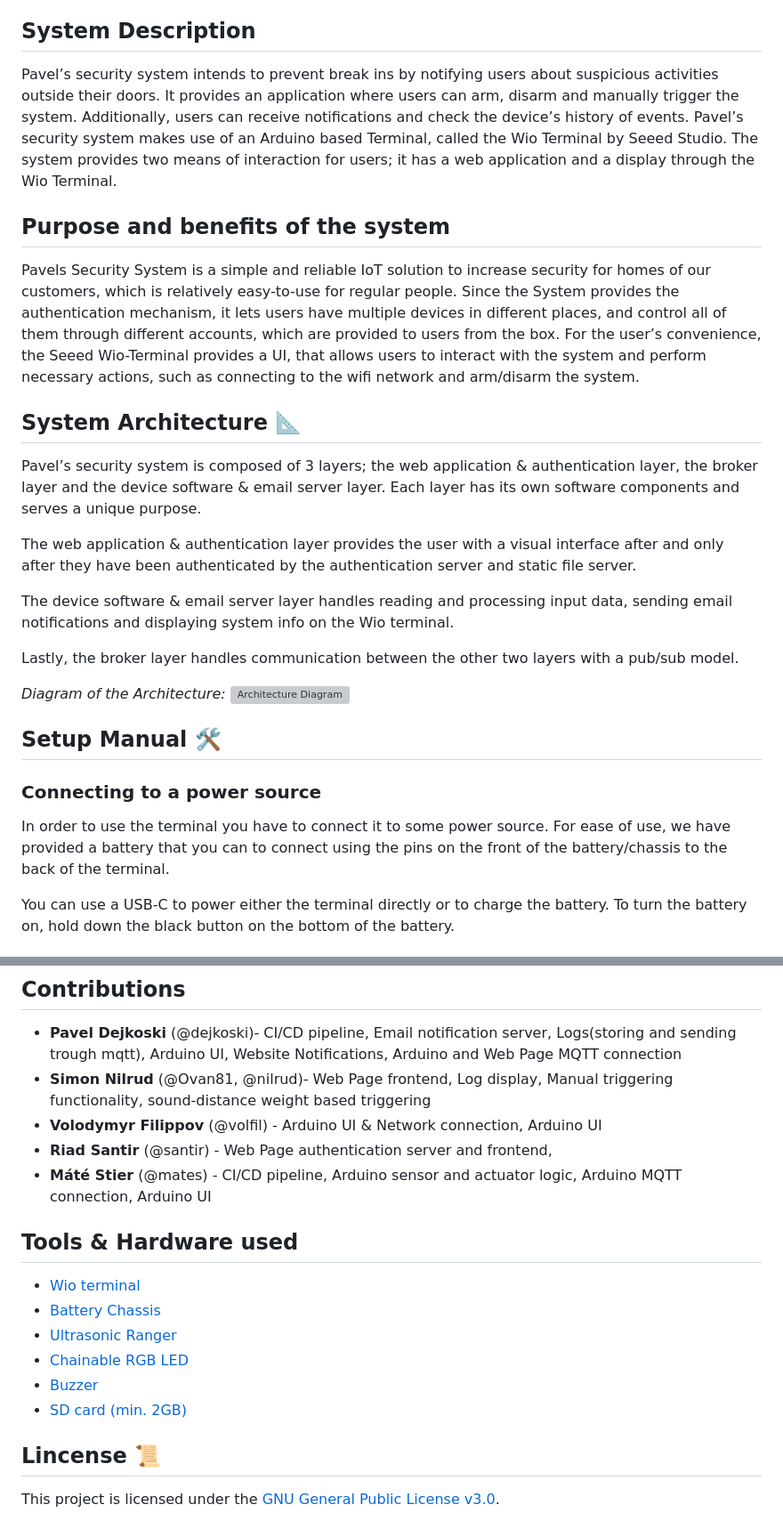
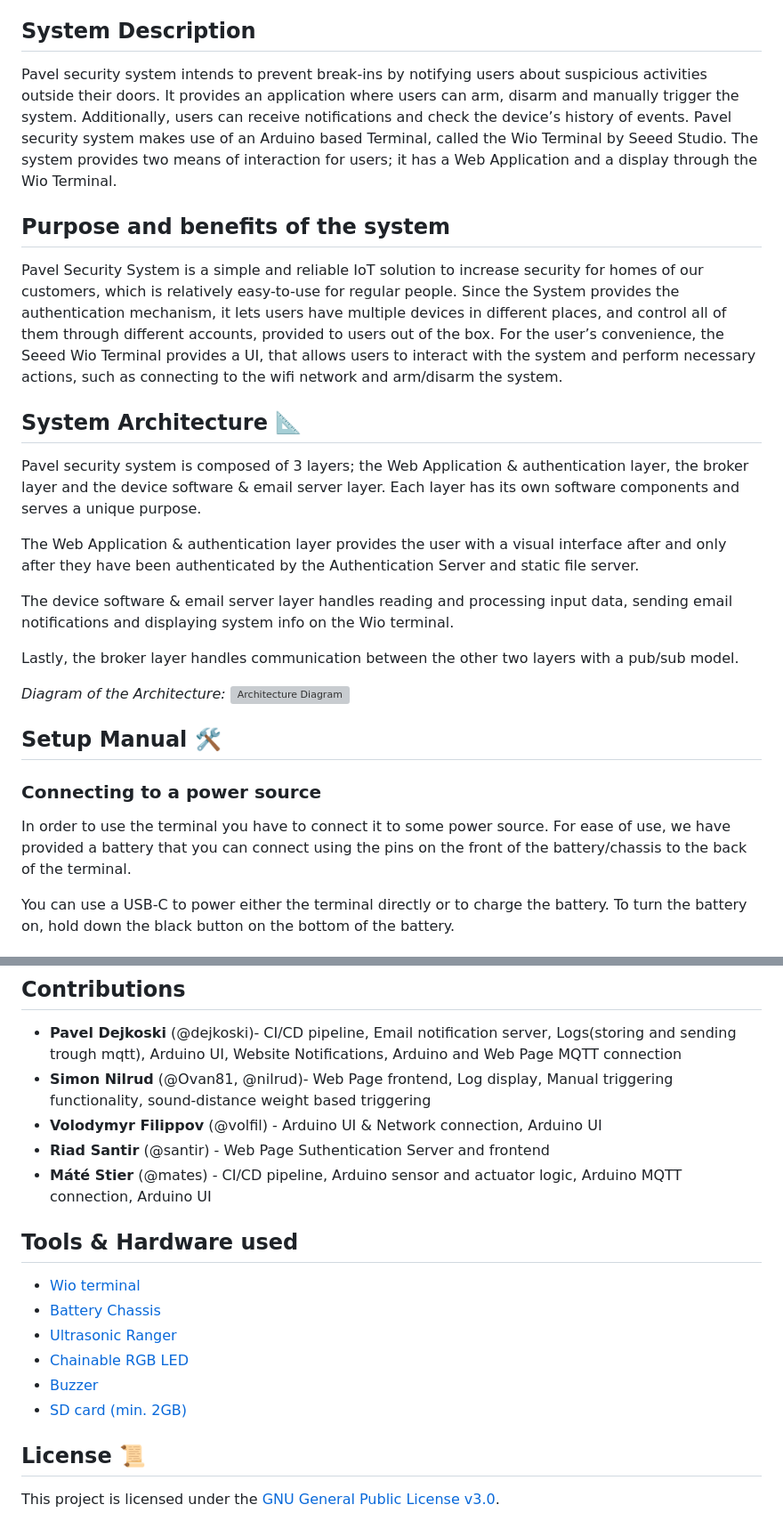
Before and after one commit to paveldej/Security-System, a Markdown page: README.md, 2 parts joined by grey strips. Shown at 89% size. Drawn GitHub-style; grey boxes are pictures that could not be loaded.

Commit message:
#37 fix grammar and spelling mistakes

```diff
--- a/README.md
+++ b/README.md
@@ -17,23 +17,23 @@
 
 ## System Description
 
-Pavel’s security system intends to prevent break ins by notifying users about suspicious activities outside their doors.
+Pavel security system intends to prevent break-ins by notifying users about suspicious activities outside their doors.
 It provides an application where users can arm, disarm and manually trigger the system.
 Additionally, users can receive notifications and check the device’s history of events.
-Pavel’s security system makes use of an Arduino based Terminal, called the Wio Terminal by Seeed Studio.
-The system provides two means of interaction for users; it has a web application and a display through the Wio Terminal.
+Pavel security system makes use of an Arduino based Terminal, called the Wio Terminal by Seeed Studio.
+The system provides two means of interaction for users; it has a Web Application and a display through the Wio Terminal.
 
 ## Purpose and benefits of the system
 
-Pavels Security System is a simple and reliable IoT solution to increase security for homes of our customers, which is relatively easy-to-use for regular people.
-Since the System provides the authentication mechanism, it lets users have multiple devices in different places, and control all of them through different accounts, which are provided to users from the box.
-For the user’s convenience, the Seeed Wio-Terminal provides a UI, that allows users to interact with the system and perform necessary actions, such as connecting to the wifi network and arm/disarm the system.
+Pavel Security System is a simple and reliable IoT solution to increase security for homes of our customers, which is relatively easy-to-use for regular people.
+Since the System provides the authentication mechanism, it lets users have multiple devices in different places, and control all of them through different accounts, provided to users out of the box.
+For the user’s convenience, the Seeed Wio Terminal provides a UI, that allows users to interact with the system and perform necessary actions, such as connecting to the wifi network and arm/disarm the system.
 
 
 ## System Architecture 📐
-Pavel’s security system is composed of 3 layers; the web application & authentication layer, the broker layer and the device software & email server layer. Each layer has its own software components and serves a unique purpose.
+Pavel security system is composed of 3 layers; the Web Application & authentication layer, the broker layer and the device software & email server layer. Each layer has its own software components and serves a unique purpose.
 
-The web application & authentication layer provides the user with a visual interface after and only after they have been authenticated by the authentication server and static file server.
+The Web Application & authentication layer provides the user with a visual interface after and only after they have been authenticated by the Authentication Server and static file server.
 
 The device software & email server layer handles reading and processing input data, sending email notifications and displaying system info on the Wio terminal.
 
@@ -48,7 +48,7 @@ Lastly, the broker layer handles communication between the other two layers with
 ### Connecting to a power source
 
 In order to use the terminal you have to connect it to some power source.
-For ease of use, we have provided a battery that you can to connect using the pins on the front of the battery/chassis to the back of the terminal.
+For ease of use, we have provided a battery that you can connect using the pins on the front of the battery/chassis to the back of the terminal.
 
 You can use a USB-C to power either the terminal directly or to charge the battery. To turn the battery on, hold down the black button on the bottom of the battery.
 
@@ -113,7 +113,7 @@ Now you can arm and disarm your security system and get notification on the appl
 - **Pavel Dejkoski** (@dejkoski)- CI/CD pipeline, Email notification server, Logs(storing and sending trough mqtt), Arduino UI, Website Notifications, Arduino and Web Page MQTT connection
 - **Simon Nilrud** (@Ovan81, @nilrud)- Web Page frontend, Log display, Manual triggering functionality, sound-distance weight based triggering
 - **Volodymyr Filippov** (@volfil) - Arduino UI & Network connection, Arduino UI
-- **Riad Santir** (@santir) - Web Page authentication server and frontend,
+- **Riad Santir** (@santir) - Web Page Suthentication Server and frontend
 - **Máté Stier** (@mates) - CI/CD pipeline, Arduino sensor and actuator logic, Arduino MQTT connection, Arduino UI
 
 
@@ -126,6 +126,6 @@ Now you can arm and disarm your security system and get notification on the appl
 - [Buzzer](https://wiki.seeedstudio.com/Grove-Buzzer/)
 - [SD card (min. 2GB)](https://en.wikipedia.org/wiki/SD_card)
 
-## Lincense 📜
+## License 📜
 
 This project is licensed under the [GNU General Public License v3.0](LICENSE).
```
Also changed, not shown: other parts of README.md (+1 -1 lines).
